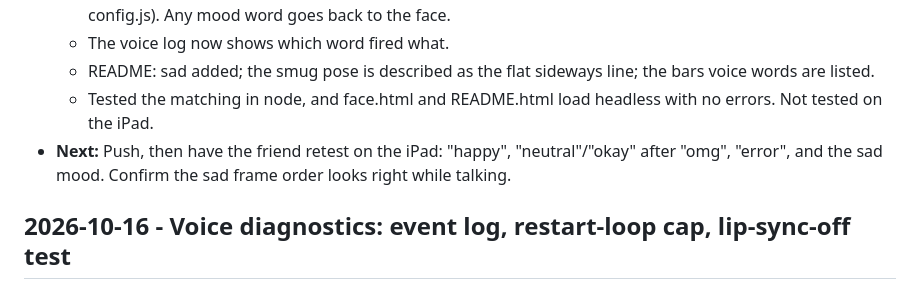
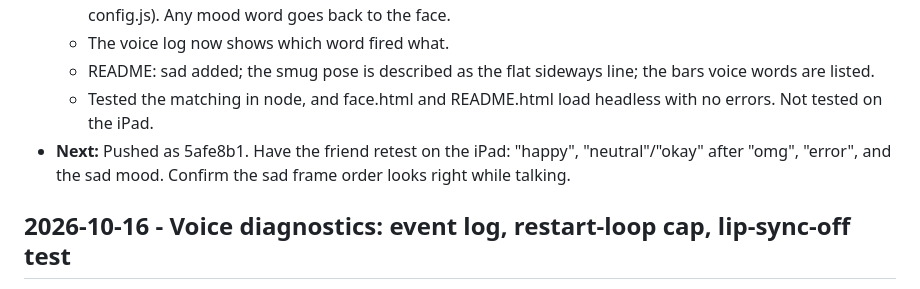
Before and after one commit to Scub3d/Sara_C-Project, a Markdown page: PROGRESS.md, the part around the change. Rendered like a GitHub page.

Commit message:
Progress log: pushed 5afe8b1
Co-Authored-By: Claude Opus 5.5 <noreply@anthropic.com>

```diff
--- a/PROGRESS.md
+++ b/PROGRESS.md
@@ -12,7 +12,7 @@ Running session log maintained by Claude Code. Newest entries first.
   - The voice log now shows which word fired what.
   - README: sad added; the smug pose is described as the flat sideways line; the bars voice words are listed.
   - Tested the matching in node, and face.html and README.html load headless with no errors. Not tested on the iPad.
-- **Next:** Push, then have the friend retest on the iPad: "happy", "neutral"/"okay" after "omg", "error", and the sad mood. Confirm the sad frame order looks right while talking.
+- **Next:** Pushed as 5afe8b1. Have the friend retest on the iPad: "happy", "neutral"/"okay" after "omg", "error", and the sad mood. Confirm the sad frame order looks right while talking.
 
 ## 2026-10-16 - Voice diagnostics: event log, restart-loop cap, lip-sync-off test
 
```
